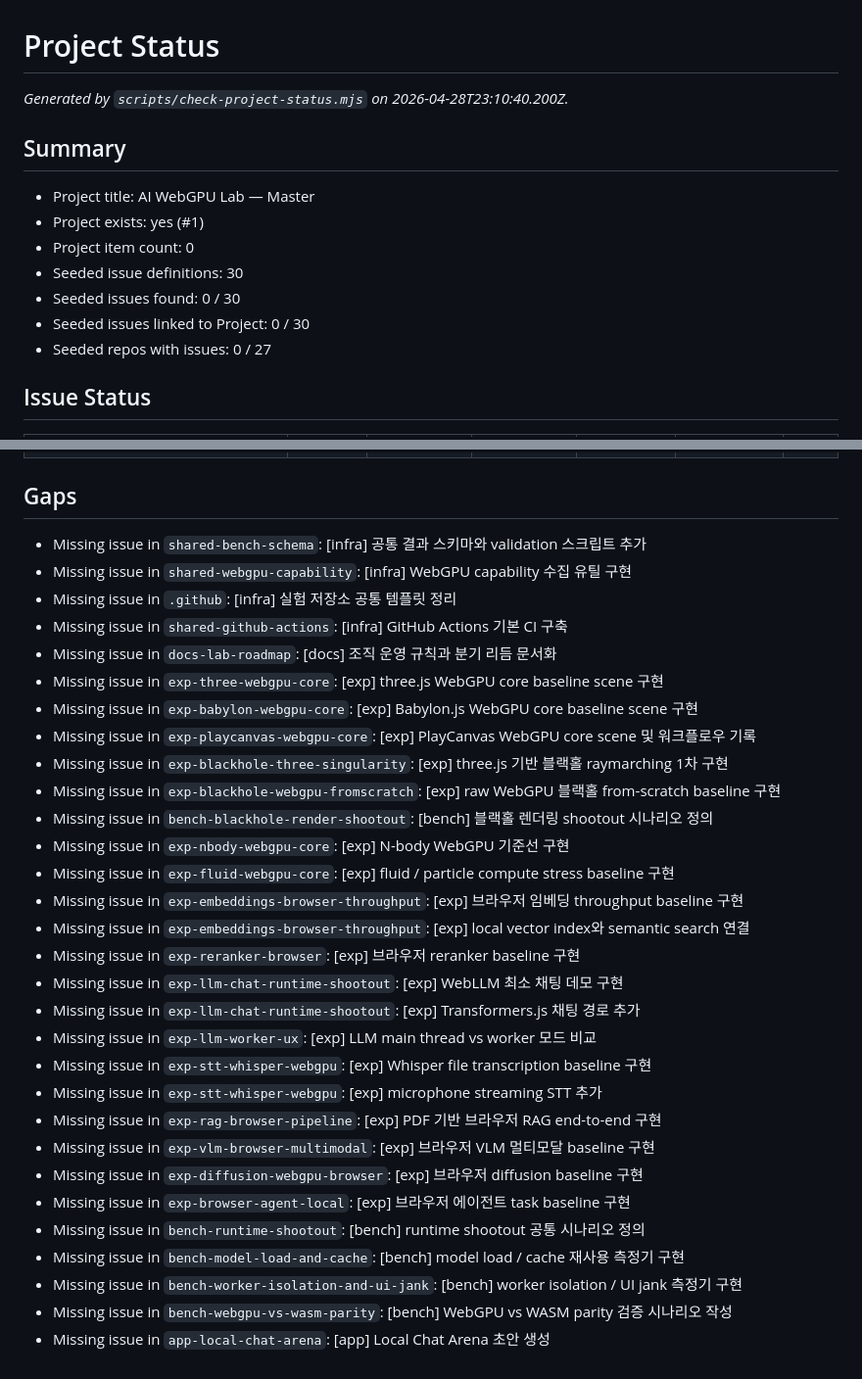
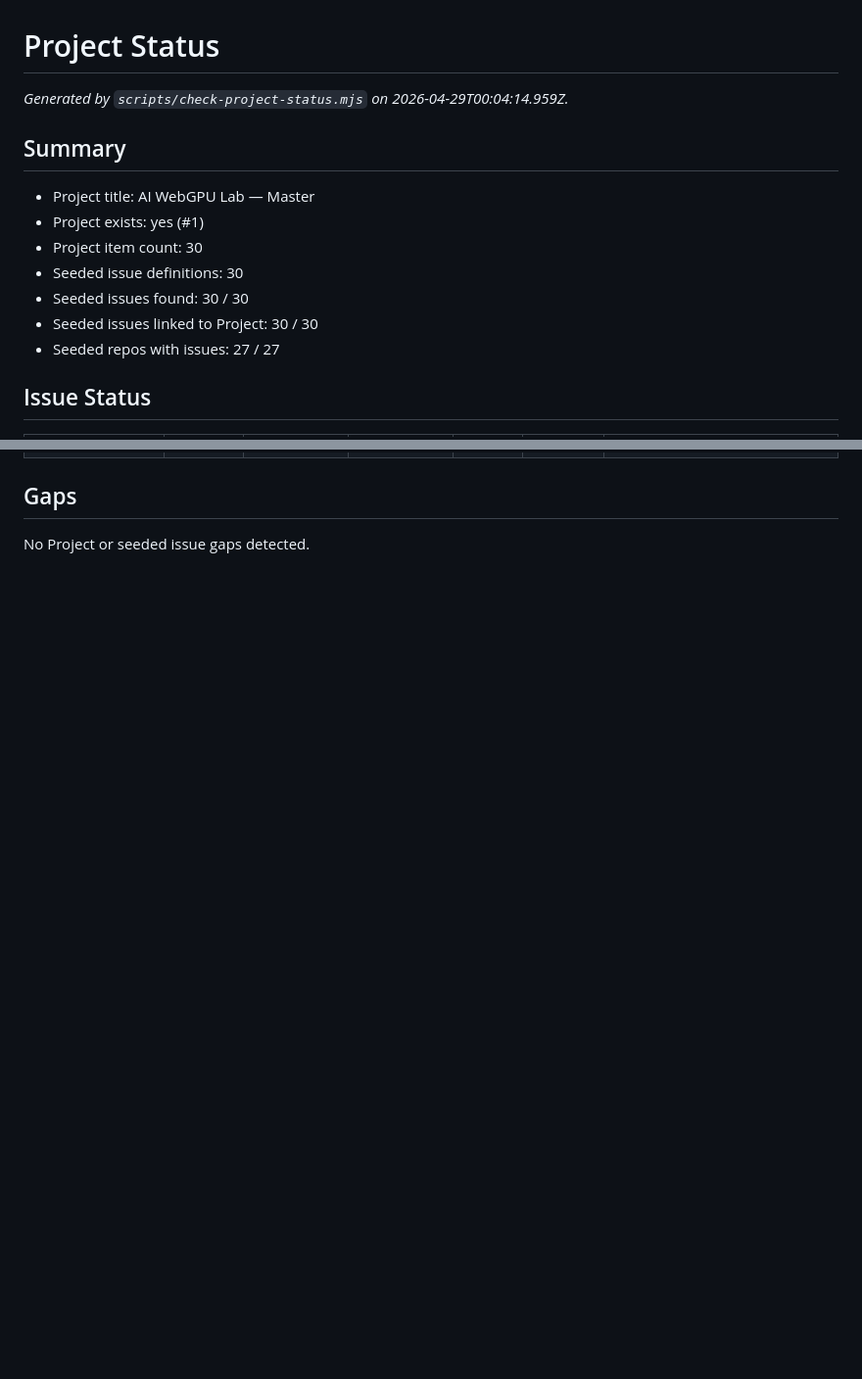
Before and after one commit to ai-webgpu-lab/docs-lab-roadmap, a Markdown page: docs/PROJECT-STATUS.md, 2 parts joined by grey strips. Shown at 98% size. Rendered like a GitHub page; blank space fills up the shorter version.

Commit message:
Update project status after seeding issues

```diff
--- a/docs/PROJECT-STATUS.md
+++ b/docs/PROJECT-STATUS.md
@@ -1,15 +1,15 @@
 # Project Status
 
-_Generated by `scripts/check-project-status.mjs` on 2026-04-28T23:10:40.200Z._
+_Generated by `scripts/check-project-status.mjs` on 2026-04-29T00:04:14.959Z._
 
 ## Summary
 - Project title: AI WebGPU Lab — Master
 - Project exists: yes (#1)
-- Project item count: 0
+- Project item count: 30
 - Seeded issue definitions: 30
-- Seeded issues found: 0 / 30
-- Seeded issues linked to Project: 0 / 30
-- Seeded repos with issues: 0 / 27
+- Seeded issues found: 30 / 30
+- Seeded issues linked to Project: 30 / 30
+- Seeded repos with issues: 27 / 27
 
 ## Issue Status
 | Repo | Priority | Track | Type | Issue | Project item | URL |
@@ -47,32 +47,3 @@ _Generated by `scripts/check-project-status.mjs` on 2026-04-28T23:10:40.200Z._
 
 ## Gaps
-- Missing issue in `shared-bench-schema`: [infra] 공통 결과 스키마와 validation 스크립트 추가
-- Missing issue in `shared-webgpu-capability`: [infra] WebGPU capability 수집 유틸 구현
-- Missing issue in `.github`: [infra] 실험 저장소 공통 템플릿 정리
-- Missing issue in `shared-github-actions`: [infra] GitHub Actions 기본 CI 구축
-- Missing issue in `docs-lab-roadmap`: [docs] 조직 운영 규칙과 분기 리듬 문서화
-- Missing issue in `exp-three-webgpu-core`: [exp] three.js WebGPU core baseline scene 구현
-- Missing issue in `exp-babylon-webgpu-core`: [exp] Babylon.js WebGPU core baseline scene 구현
-- Missing issue in `exp-playcanvas-webgpu-core`: [exp] PlayCanvas WebGPU core scene 및 워크플로우 기록
-- Missing issue in `exp-blackhole-three-singularity`: [exp] three.js 기반 블랙홀 raymarching 1차 구현
-- Missing issue in `exp-blackhole-webgpu-fromscratch`: [exp] raw WebGPU 블랙홀 from-scratch baseline 구현
-- Missing issue in `bench-blackhole-render-shootout`: [bench] 블랙홀 렌더링 shootout 시나리오 정의
-- Missing issue in `exp-nbody-webgpu-core`: [exp] N-body WebGPU 기준선 구현
-- Missing issue in `exp-fluid-webgpu-core`: [exp] fluid / particle compute stress baseline 구현
-- Missing issue in `exp-embeddings-browser-throughput`: [exp] 브라우저 임베딩 throughput baseline 구현
-- Missing issue in `exp-embeddings-browser-throughput`: [exp] local vector index와 semantic search 연결
-- Missing issue in `exp-reranker-browser`: [exp] 브라우저 reranker baseline 구현
-- Missing issue in `exp-llm-chat-runtime-shootout`: [exp] WebLLM 최소 채팅 데모 구현
-- Missing issue in `exp-llm-chat-runtime-shootout`: [exp] Transformers.js 채팅 경로 추가
-- Missing issue in `exp-llm-worker-ux`: [exp] LLM main thread vs worker 모드 비교
-- Missing issue in `exp-stt-whisper-webgpu`: [exp] Whisper file transcription baseline 구현
-- Missing issue in `exp-stt-whisper-webgpu`: [exp] microphone streaming STT 추가
-- Missing issue in `exp-rag-browser-pipeline`: [exp] PDF 기반 브라우저 RAG end-to-end 구현
-- Missing issue in `exp-vlm-browser-multimodal`: [exp] 브라우저 VLM 멀티모달 baseline 구현
-- Missing issue in `exp-diffusion-webgpu-browser`: [exp] 브라우저 diffusion baseline 구현
-- Missing issue in `exp-browser-agent-local`: [exp] 브라우저 에이전트 task baseline 구현
-- Missing issue in `bench-runtime-shootout`: [bench] runtime shootout 공통 시나리오 정의
-- Missing issue in `bench-model-load-and-cache`: [bench] model load / cache 재사용 측정기 구현
-- Missing issue in `bench-worker-isolation-and-ui-jank`: [bench] worker isolation / UI jank 측정기 구현
-- Missing issue in `bench-webgpu-vs-wasm-parity`: [bench] WebGPU vs WASM parity 검증 시나리오 작성
-- Missing issue in `app-local-chat-arena`: [app] Local Chat Arena 초안 생성
+No Project or seeded issue gaps detected.
```
Also changed, not shown: other parts of docs/PROJECT-STATUS.md (+30 -30 lines).
